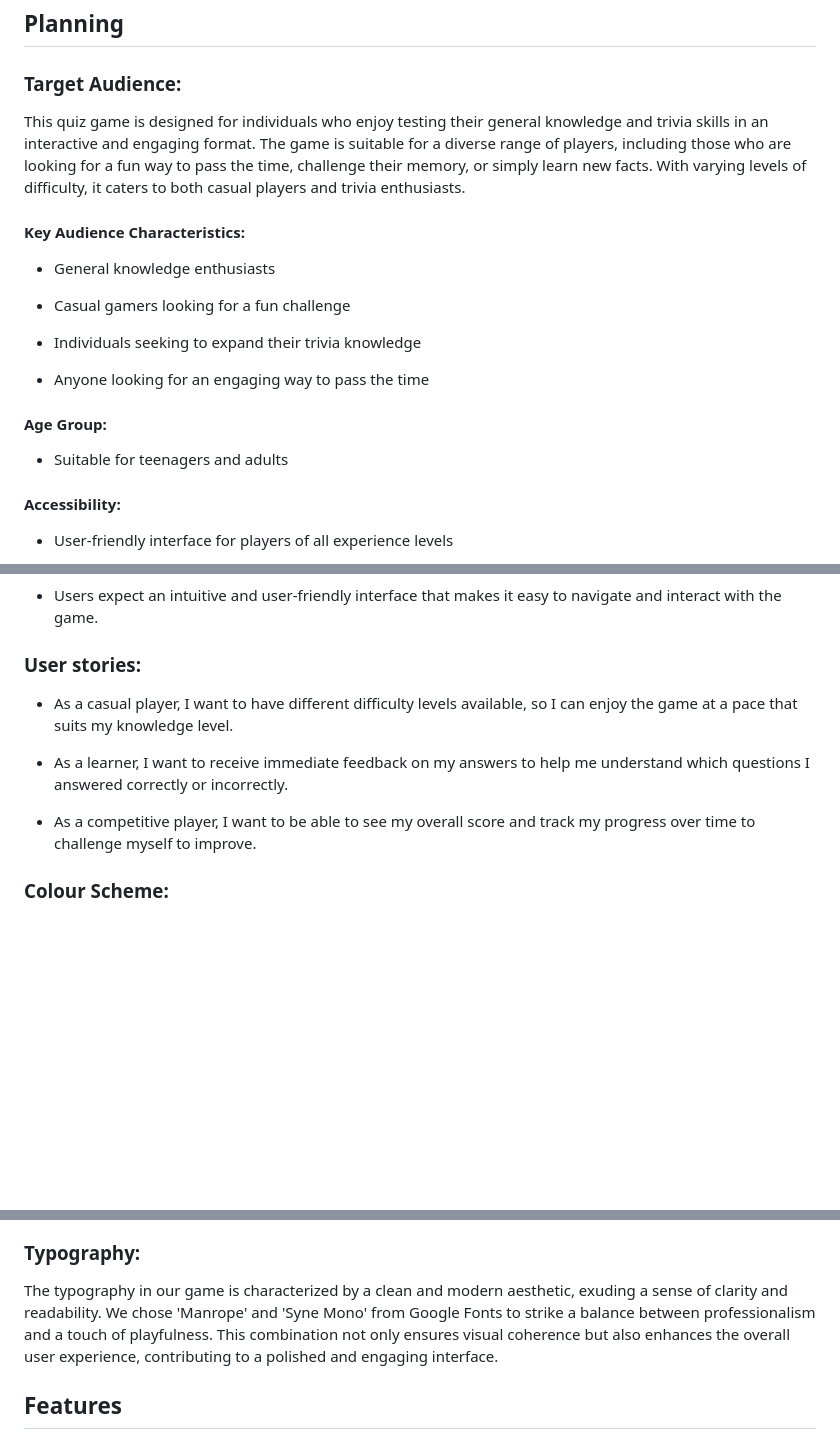
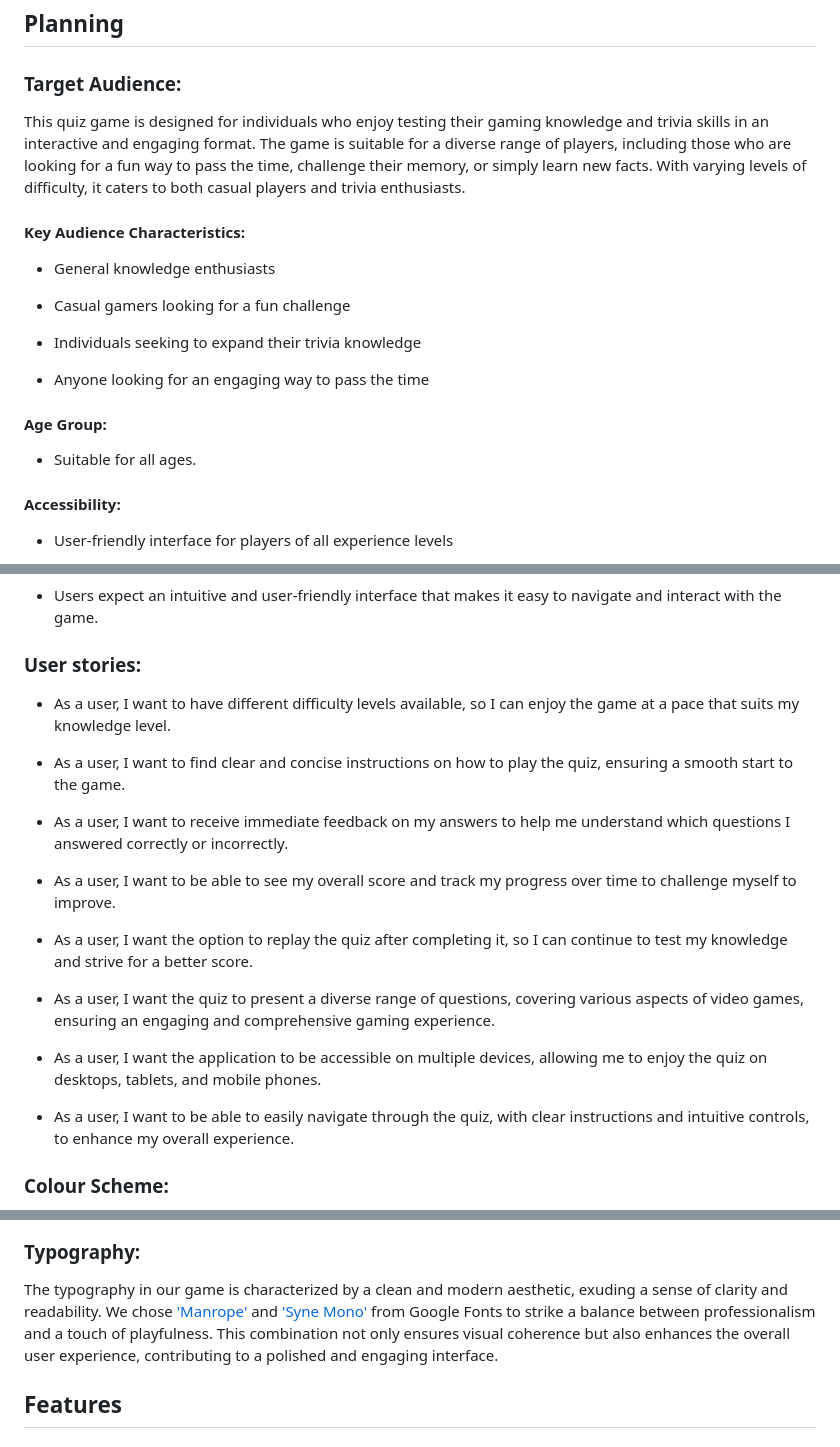
Before and after one commit to RadleighSmith/VideoGamesQuiz, a Markdown page: README.md, 3 parts joined by grey strips. Rendered like a GitHub page; blank space fills up the shorter version.

Commit message:
Add further infomation to target audience and links in typography

```diff
--- a/README.md
+++ b/README.md
@@ -24,7 +24,7 @@ Welcome to the Video Game Quiz! This exciting web application is your gateway to
 
 ### Target Audience:
 
-This quiz game is designed for individuals who enjoy testing their general knowledge and trivia skills in an interactive and engaging format. The game is suitable for a diverse range of players, including those who are looking for a fun way to pass the time, challenge their memory, or simply learn new facts. With varying levels of difficulty, it caters to both casual players and trivia enthusiasts.
+This quiz game is designed for individuals who enjoy testing their gaming knowledge and trivia skills in an interactive and engaging format. The game is suitable for a diverse range of players, including those who are looking for a fun way to pass the time, challenge their memory, or simply learn new facts. With varying levels of difficulty, it caters to both casual players and trivia enthusiasts.
 
 #### Key Audience Characteristics:
 
@@ -38,7 +38,7 @@ This quiz game is designed for individuals who enjoy testing their general knowl
 
 #### Age Group:
 
-* Suitable for teenagers and adults
+* Suitable for all ages.
 
 #### Accessibility:
 
@@ -69,11 +69,21 @@ This quiz game is designed for individuals who enjoy testing their general knowl
 
 ### User stories:
 
-* As a casual player, I want to have different difficulty levels available, so I can enjoy the game at a pace that suits my knowledge level.
+* As a user, I want to have different difficulty levels available, so I can enjoy the game at a pace that suits my knowledge level.
 
-* As a learner, I want to receive immediate feedback on my answers to help me understand which questions I answered correctly or incorrectly.
+* As a user, I want to find clear and concise instructions on how to play the quiz, ensuring a smooth start to the game.
 
-* As a competitive player, I want to be able to see my overall score and track my progress over time to challenge myself to improve.
+* As a user, I want to receive immediate feedback on my answers to help me understand which questions I answered correctly or incorrectly.
+
+* As a user, I want to be able to see my overall score and track my progress over time to challenge myself to improve.
+
+* As a user, I want the option to replay the quiz after completing it, so I can continue to test my knowledge and strive for a better score.
+
+* As a user, I want the quiz to present a diverse range of questions, covering various aspects of video games, ensuring an engaging and comprehensive gaming experience.
+
+* As a user, I want the application to be accessible on multiple devices, allowing me to enjoy the quiz on desktops, tablets, and mobile phones.
+
+* As a user, I want to be able to easily navigate through the quiz, with clear instructions and intuitive controls, to enhance my overall experience.
 
 ### Colour Scheme:
 
@@ -137,7 +147,7 @@ Prior to development, we employed wireframing techniques to carefully plan and s
 
 ### Typography:
 
-The typography in our game is characterized by a clean and modern aesthetic, exuding a sense of clarity and readability. We chose 'Manrope' and 'Syne Mono' from Google Fonts to strike a balance between professionalism and a touch of playfulness. This combination not only ensures visual coherence but also enhances the overall user experience, contributing to a polished and engaging interface.
+The typography in our game is characterized by a clean and modern aesthetic, exuding a sense of clarity and readability. We chose ['Manrope'](https://fonts.google.com/specimen/Manrope) and ['Syne Mono'](https://fonts.google.com/specimen/Syne+Mono) from Google Fonts to strike a balance between professionalism and a touch of playfulness. This combination not only ensures visual coherence but also enhances the overall user experience, contributing to a polished and engaging interface.
 
 ## Features
 
```
